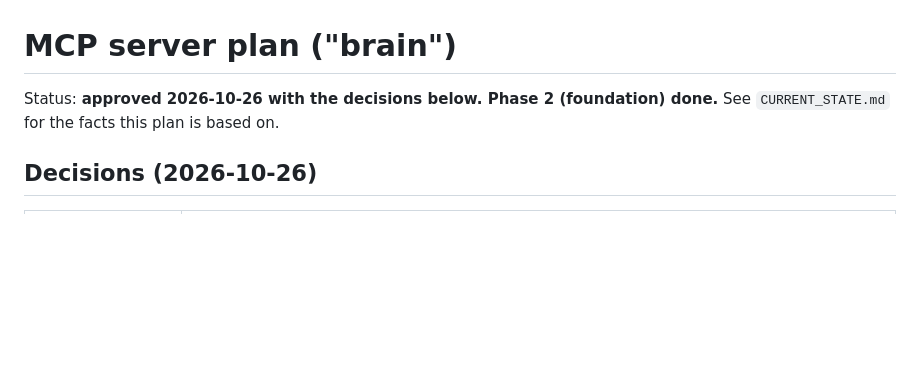
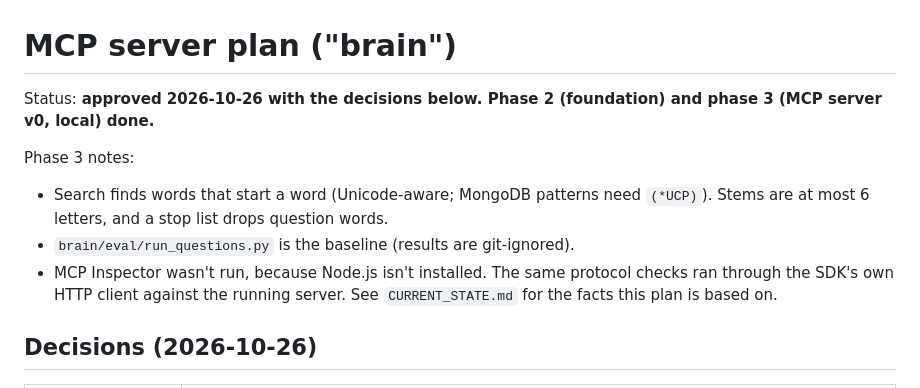
Before and after one commit to AnnaaKorzhenko/agent-mvp, a Markdown page: docs/MCP_PLAN.md, the part around the change. GitHub-like rendering; blank space fills up the shorter version.

Commit message:
docs: phase 3 status
Co-Authored-By: Claude Opus 5.5 <noreply@anthropic.com>

```diff
--- a/docs/MCP_PLAN.md
+++ b/docs/MCP_PLAN.md
@@ -1,6 +1,11 @@
 # MCP server plan ("brain")
 
-Status: **approved 2026-10-26 with the decisions below. Phase 2 (foundation) done.**
+Status: **approved 2026-10-26 with the decisions below. Phase 2 (foundation) and phase 3 (MCP server v0, local) done.**
+
+Phase 3 notes:
+- Search finds words that start a word (Unicode-aware; MongoDB patterns need `(*UCP)`). Stems are at most 6 letters, and a stop list drops question words.
+- `brain/eval/run_questions.py` is the baseline (results are git-ignored).
+- MCP Inspector wasn't run, because Node.js isn't installed. The same protocol checks ran through the SDK's own HTTP client against the running server.
 See `CURRENT_STATE.md` for the facts this plan is based on.
 
 ## Decisions (2026-10-26)
```
